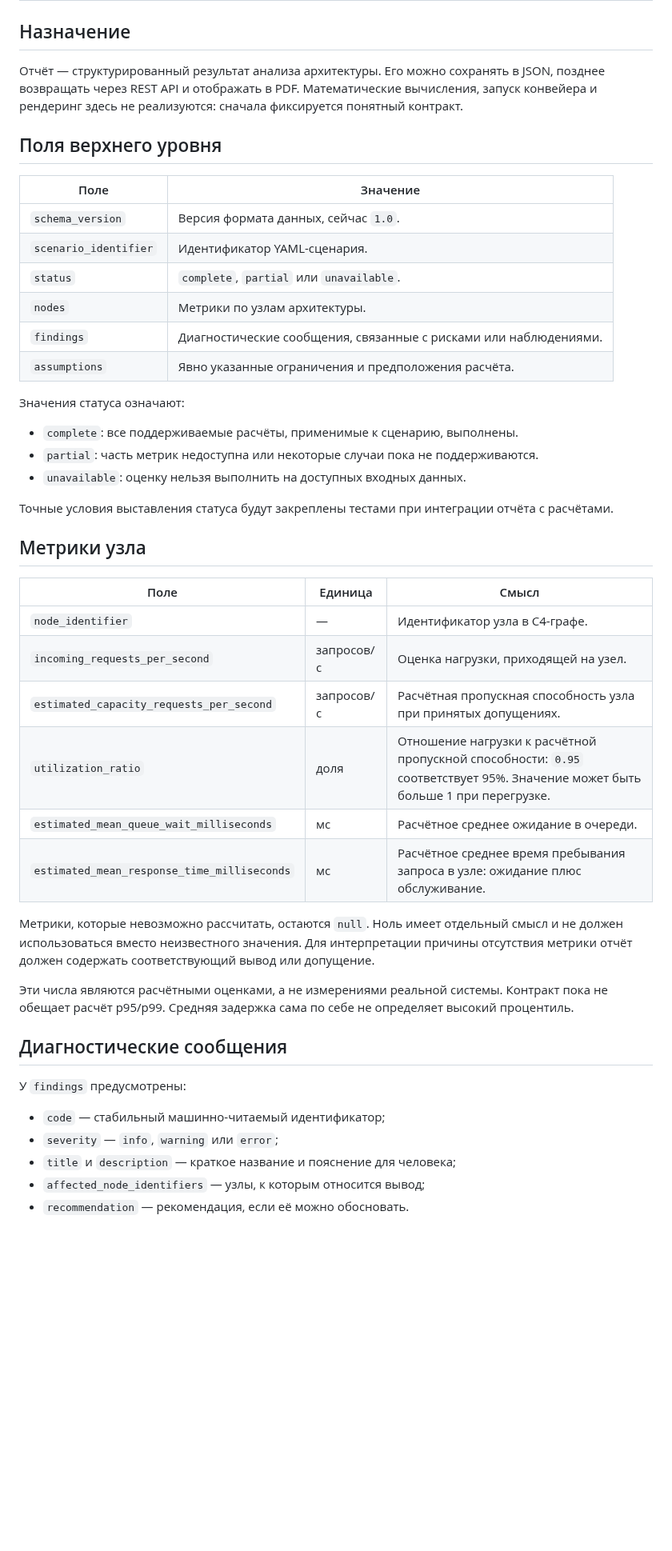
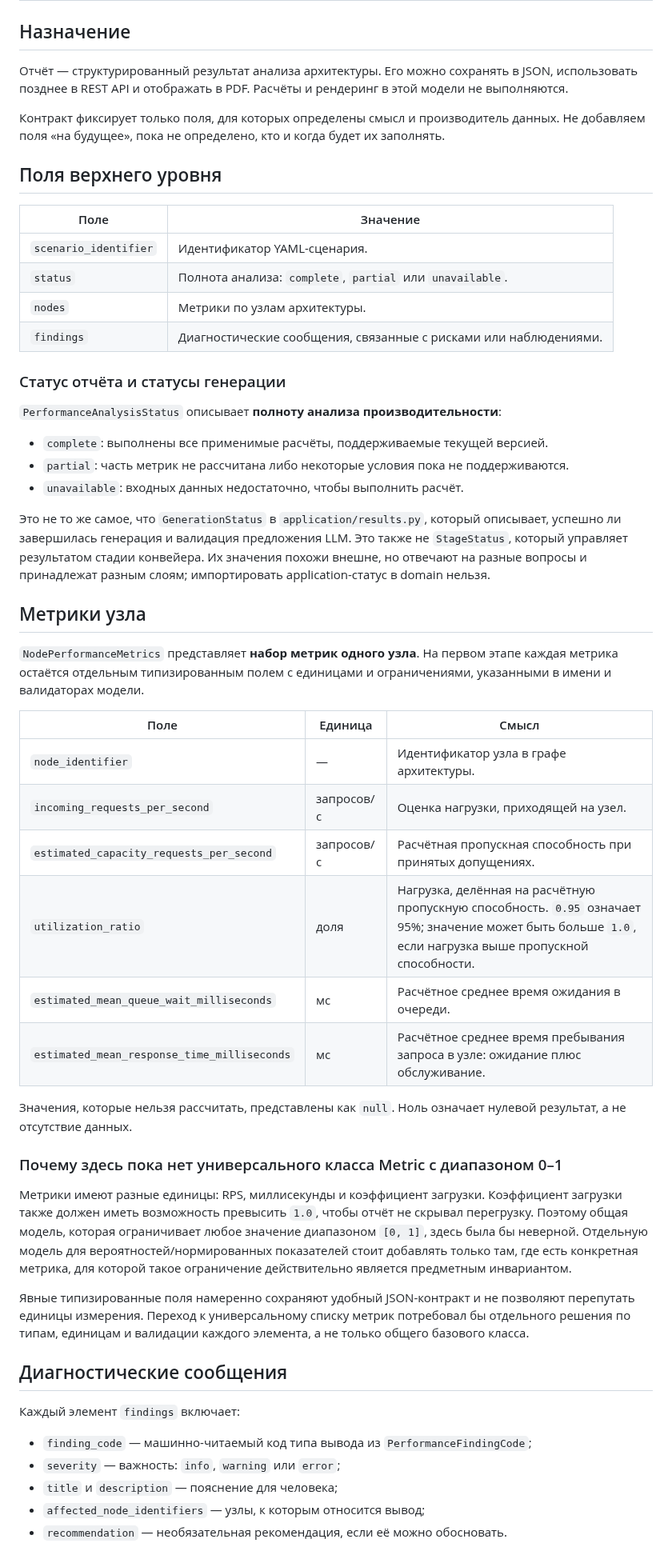
Before and after one commit to Volodya1000/AutoSystemDesign, a Markdown page: docs/performance-analysis/01-report-contract.md, the part around one of its changes. Shown at 80% size. Drawn GitHub-style; blank space fills up the shorter version.

Commit message:
Clarify performance report contract

```diff
--- a/docs/performance-analysis/01-report-contract.md
+++ b/docs/performance-analysis/01-report-contract.md
@@ -3,53 +3,73 @@
 ## Назначение
 
 Отчёт — структурированный результат анализа архитектуры. Его можно сохранять в JSON,
-позднее возвращать через REST API и отображать в PDF. Математические вычисления,
-запуск конвейера и рендеринг здесь не реализуются: сначала фиксируется понятный контракт.
+использовать позднее в REST API и отображать в PDF. Расчёты и рендеринг в этой модели
+не выполняются.
+
+Контракт фиксирует только поля, для которых определены смысл и производитель данных.
+Не добавляем поля «на будущее», пока не определено, кто и когда будет их заполнять.
 
 ## Поля верхнего уровня
 
 | Поле | Значение |
 | --- | --- |
-| `schema_version` | Версия формата данных, сейчас `1.0`. |
 | `scenario_identifier` | Идентификатор YAML-сценария. |
-| `status` | `complete`, `partial` или `unavailable`. |
+| `status` | Полнота анализа: `complete`, `partial` или `unavailable`. |
 | `nodes` | Метрики по узлам архитектуры. |
 | `findings` | Диагностические сообщения, связанные с рисками или наблюдениями. |
-| `assumptions` | Явно указанные ограничения и предположения расчёта. |
 
-Значения статуса означают:
+### Статус отчёта и статусы генерации
 
-- `complete`: все поддерживаемые расчёты, применимые к сценарию, выполнены.
-- `partial`: часть метрик недоступна или некоторые случаи пока не поддерживаются.
-- `unavailable`: оценку нельзя выполнить на доступных входных данных.
+`PerformanceAnalysisStatus` описывает **полноту анализа производительности**:
 
-Точные условия выставления статуса будут закреплены тестами при интеграции отчёта с расчётами.
+- `complete`: выполнены все применимые расчёты, поддерживаемые текущей версией.
+- `partial`: часть метрик не рассчитана либо некоторые условия пока не поддерживаются.
+- `unavailable`: входных данных недостаточно, чтобы выполнить расчёт.
+
+Это не то же самое, что `GenerationStatus` в `application/results.py`, который описывает,
+успешно ли завершилась генерация и валидация предложения LLM. Это также не `StageStatus`,
+который управляет результатом стадии конвейера. Их значения похожи внешне, но отвечают на
+разные вопросы и принадлежат разным слоям; импортировать application-статус в domain нельзя.
 
 ## Метрики узла
 
+`NodePerformanceMetrics` представляет **набор метрик одного узла**. На первом этапе каждая
+метрика остаётся отдельным типизированным полем с единицами и ограничениями, указанными
+в имени и валидаторах модели.
+
 | Поле | Единица | Смысл |
 | --- | --- | --- |
-| `node_identifier` | — | Идентификатор узла в C4-графе. |
+| `node_identifier` | — | Идентификатор узла в графе архитектуры. |
 | `incoming_requests_per_second` | запросов/с | Оценка нагрузки, приходящей на узел. |
-| `estimated_capacity_requests_per_second` | запросов/с | Расчётная пропускная способность узла при принятых допущениях. |
-| `utilization_ratio` | доля | Отношение нагрузки к расчётной пропускной способности: `0.95` соответствует 95%. Значение может быть больше 1 при перегрузке. |
-| `estimated_mean_queue_wait_milliseconds` | мс | Расчётное среднее ожидание в очереди. |
+| `estimated_capacity_requests_per_second` | запросов/с | Расчётная пропускная способность при принятых допущениях. |
+| `utilization_ratio` | доля | Нагрузка, делённая на расчётную пропускную способность. `0.95` означает 95%; значение может быть больше `1.0`, если нагрузка выше пропускной способности. |
+| `estimated_mean_queue_wait_milliseconds` | мс | Расчётное среднее время ожидания в очереди. |
 | `estimated_mean_response_time_milliseconds` | мс | Расчётное среднее время пребывания запроса в узле: ожидание плюс обслуживание. |
 
-Метрики, которые невозможно рассчитать, остаются `null`. Ноль имеет отдельный смысл и не
-должен использоваться вместо неизвестного значения. Для интерпретации причины отсутствия
-метрики отчёт должен содержать соответствующий вывод или допущение.
+Значения, которые нельзя рассчитать, представлены как `null`. Ноль означает нулевой
+результат, а не отсутствие данных.
 
-Эти числа являются расчётными оценками, а не измерениями реальной системы. Контракт пока
-не обещает расчёт p95/p99. Средняя задержка сама по себе не определяет высокий процентиль.
+### Почему здесь пока нет универсального класса Metric с диапазоном 0–1
+
+Метрики имеют разные единицы: RPS, миллисекунды и коэффициент загрузки. Коэффициент
+загрузки также должен иметь возможность превысить `1.0`, чтобы отчёт не скрывал перегрузку.
+Поэтому общая модель, которая ограничивает любое значение диапазоном `[0, 1]`, здесь была
+бы неверной. Отдельную модель для вероятностей/нормированных показателей стоит добавлять
+только там, где есть конкретная метрика, для которой такое ограничение действительно
+является предметным инвариантом.
+
+Явные типизированные поля намеренно сохраняют удобный JSON-контракт и не позволяют
+перепутать единицы измерения. Переход к универсальному списку метрик потребовал бы
+отдельного решения по типам, единицам и валидации каждого элемента, а не только общего
+базового класса.
 
 ## Диагностические сообщения
 
-У `findings` предусмотрены:
+Каждый элемент `findings` включает:
 
-- `code` — стабильный машинно-читаемый идентификатор;
-- `severity` — `info`, `warning` или `error`;
-- `title` и `description` — краткое название и пояснение для человека;
+- `finding_code` — машинно-читаемый код типа вывода из `PerformanceFindingCode`;
+- `severity` — важность: `info`, `warning` или `error`;
+- `title` и `description` — пояснение для человека;
 - `affected_node_identifiers` — узлы, к которым относится вывод;
-- `recommendation` — рекомендация, если её можно обосновать.
+- `recommendation` — необязательная рекомендация, если её можно обосновать.
 
```
Also changed, not shown: other parts of docs/performance-analysis/01-report-contract.md (+29 -10 lines).
